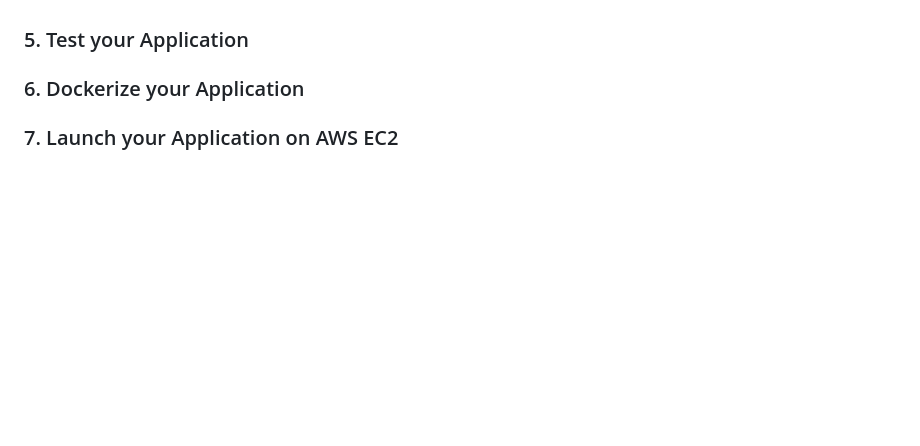
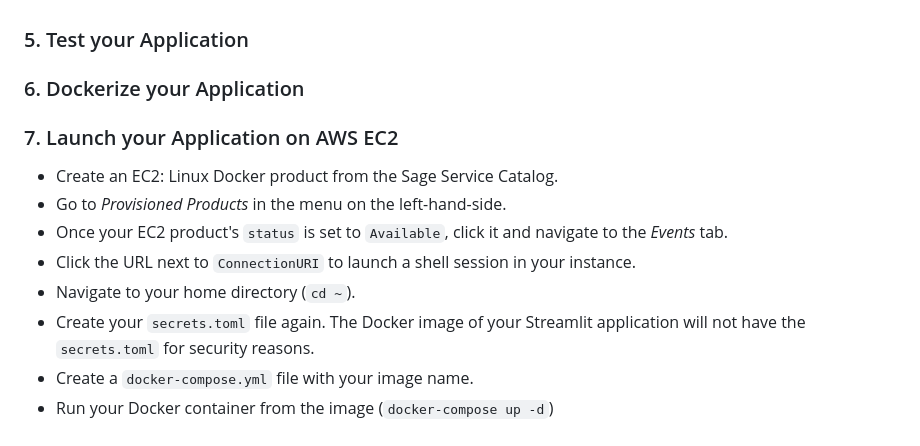
Before and after one commit to Sage-Bionetworks/snowflake, a Markdown page: streamlit_template/README.md, the part around the change. GitHub-like rendering; blank space fills up the shorter version.

Commit message:
Adding steps to "Launch your app"

```diff
--- a/streamlit_template/README.md
+++ b/streamlit_template/README.md
@@ -87,3 +87,11 @@ Here is where all your work on `queries.py` and `widgets.py` come together.
 ### 6. Dockerize your Application
 
 ### 7. Launch your Application on AWS EC2
+- Create an EC2: Linux Docker product from the Sage Service Catalog.
+- Go to _Provisioned Products_ in the menu on the left-hand-side.
+- Once your EC2 product's `status` is set to `Available`, click it and navigate to the _Events_ tab.
+- Click the URL next to `ConnectionURI` to launch a shell session in your instance.
+- Navigate to your home directory (`cd ~`).
+- Create your `secrets.toml` file again. The Docker image of your Streamlit application will not have the `secrets.toml` for security reasons.
+- Create a `docker-compose.yml` file with your image name.
+- Run your Docker container from the image (`docker-compose up -d`)
```
